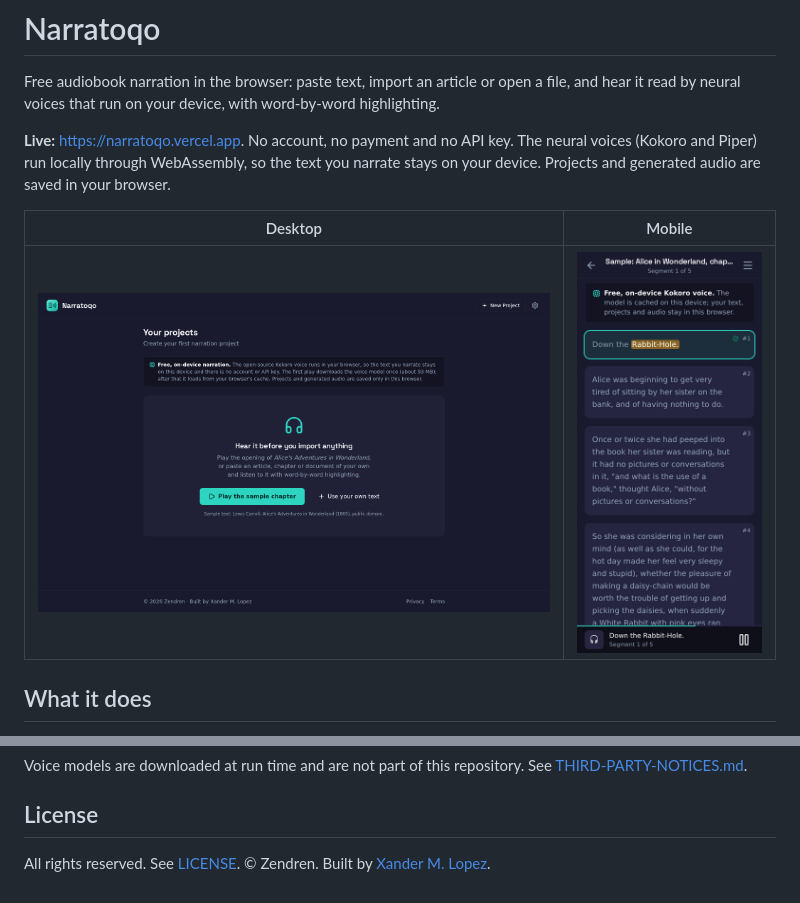
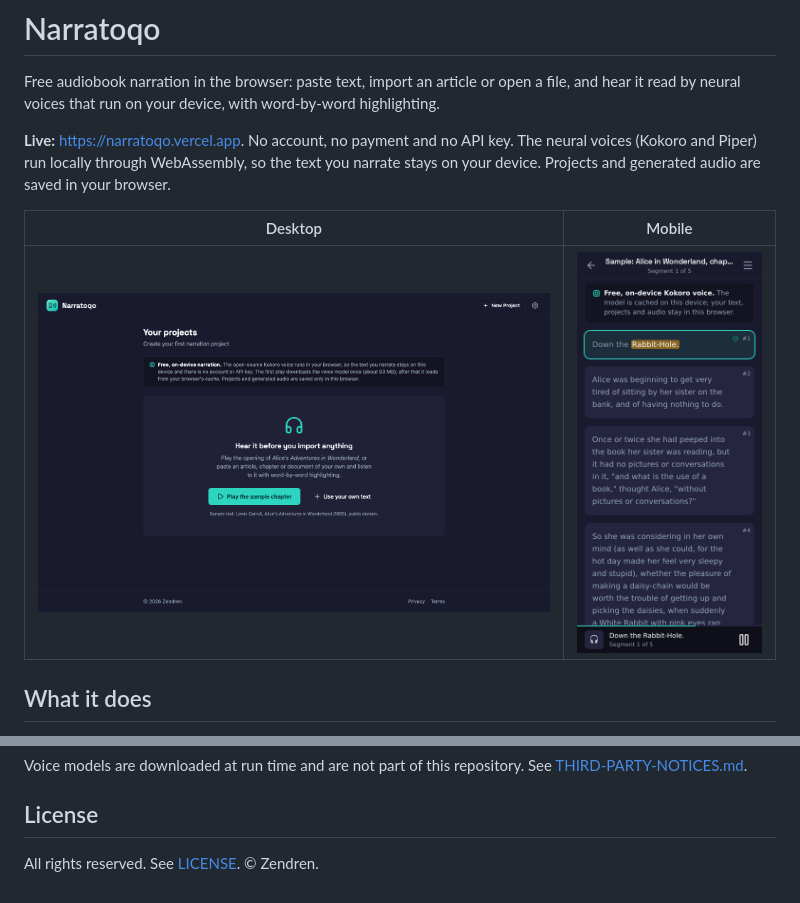
Before and after one commit to XanderXML-Bit/narratoqo-app, a Markdown page: README.md, 2 parts joined by grey strips. Rendered like a GitHub page; pictures changed too: docs/screenshots/home-desktop.png.

```diff
--- a/README.md
+++ b/README.md
@@ -82,4 +82,4 @@ Voice models are downloaded at run time and are not part of this repository. See
 
 ## License
 
-All rights reserved. See [LICENSE](LICENSE). © Zendren. Built by [Xander M. Lopez](https://xandermlopez.com).
+All rights reserved. See [LICENSE](LICENSE). © Zendren.
```
Also changed, not shown: 5 other files.
